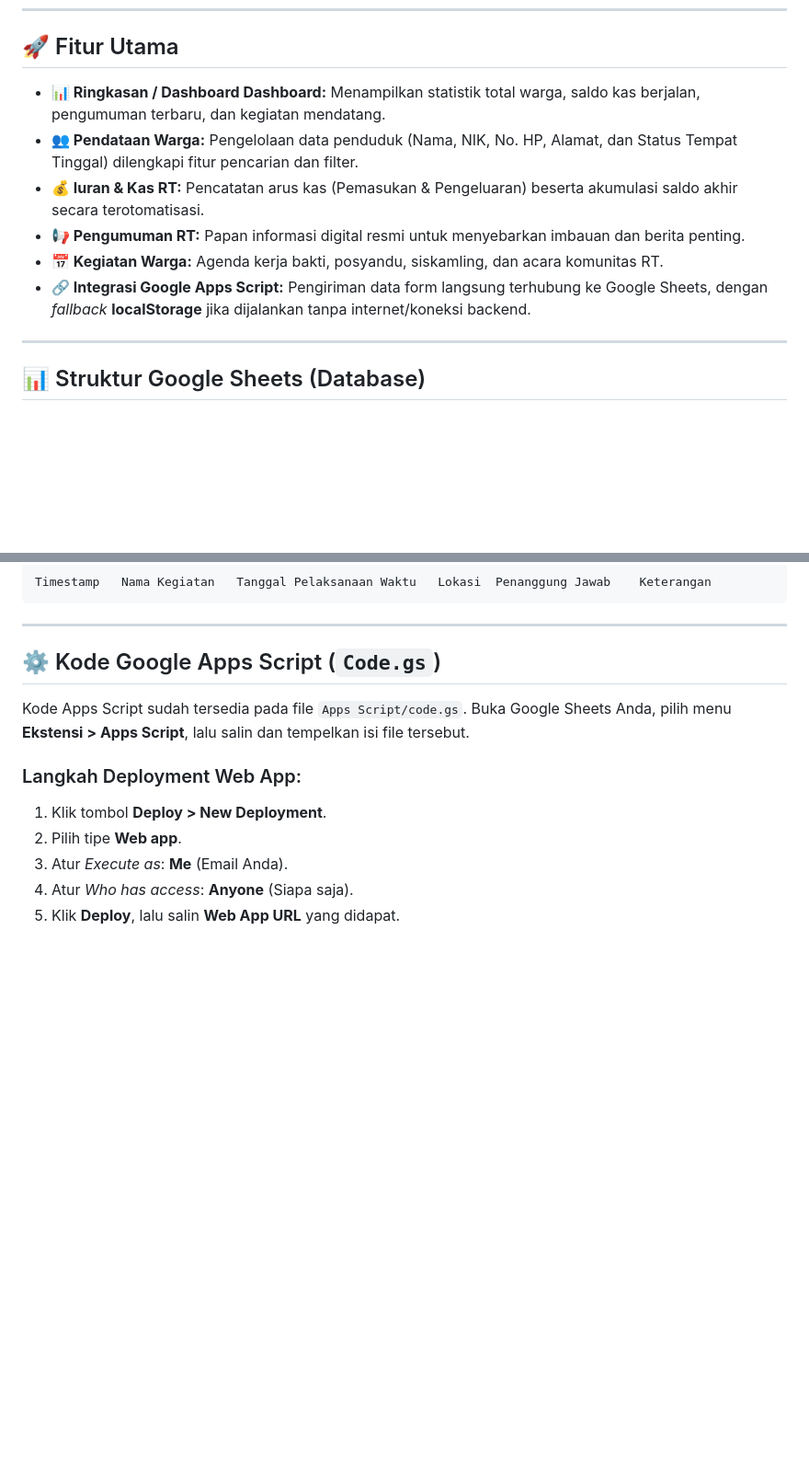
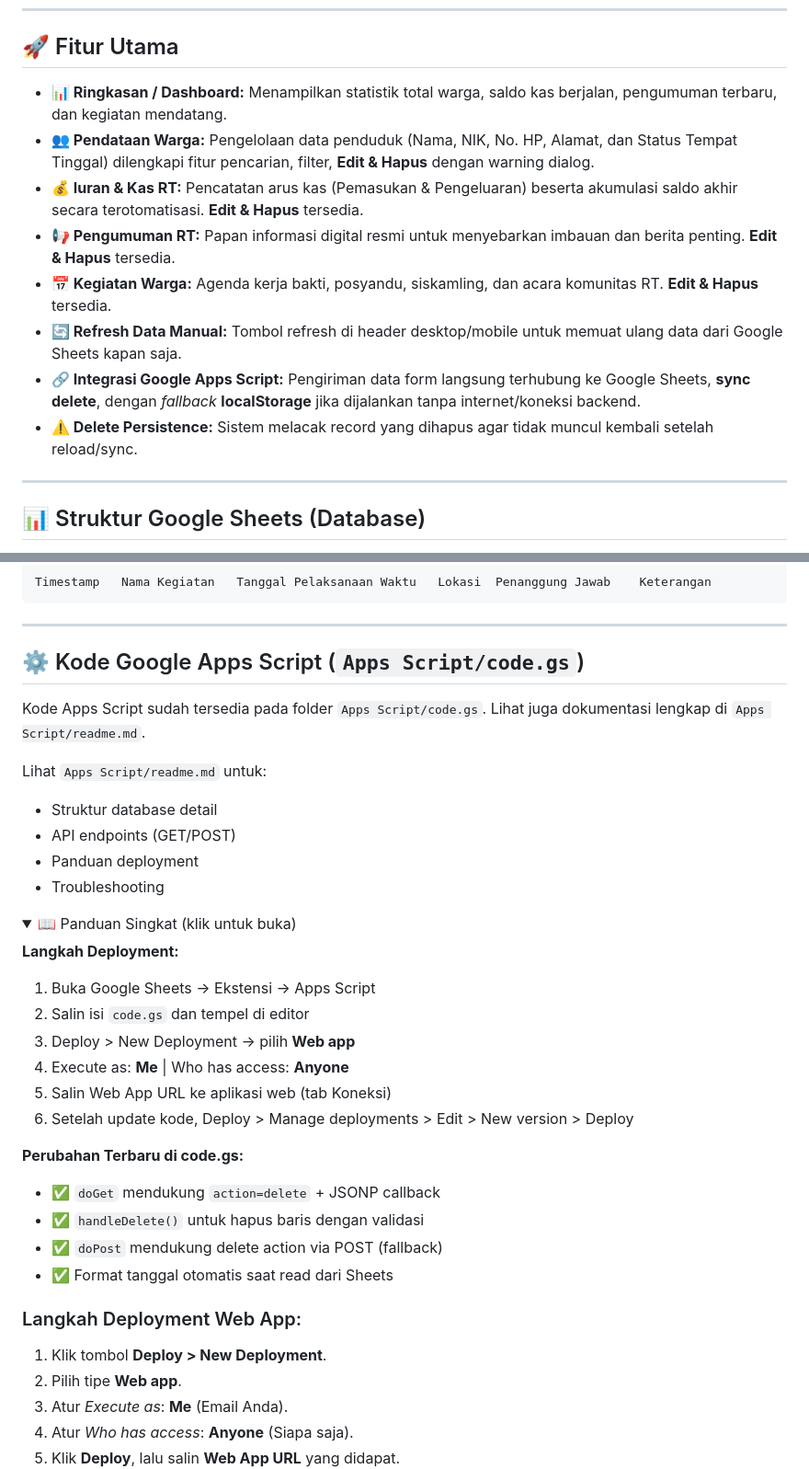
Before and after one commit to Saladimu/rtlontar, a Markdown page: readme.md, 2 parts joined by grey strips. Shown at 92% size. Drawn GitHub-style; folded sections open; blank space fills up the shorter version.

Commit message:
Update root README.md with new features
- Add Edit & Delete buttons documentation
- Document refresh button feature
- Add delete persistence explanation
- Link to Apps Script readme
- Update deployment notes with version info

```diff
--- a/readme.md
+++ b/readme.md
@@ -6,12 +6,14 @@ Sistem Informasi & Dashboard Management RT (Rukun Tetangga) berbasis web yang re
 
 ## 🚀 Fitur Utama
 
-- **📊 Ringkasan / Dashboard Dashboard:** Menampilkan statistik total warga, saldo kas berjalan, pengumuman terbaru, dan kegiatan mendatang.
-- **👥 Pendataan Warga:** Pengelolaan data penduduk (Nama, NIK, No. HP, Alamat, dan Status Tempat Tinggal) dilengkapi fitur pencarian dan filter.
-- **💰 Iuran & Kas RT:** Pencatatan arus kas (Pemasukan & Pengeluaran) beserta akumulasi saldo akhir secara terotomatisasi.
-- **📢 Pengumuman RT:** Papan informasi digital resmi untuk menyebarkan imbauan dan berita penting.
-- **📅 Kegiatan Warga:** Agenda kerja bakti, posyandu, siskamling, dan acara komunitas RT.
-- **🔗 Integrasi Google Apps Script:** Pengiriman data form langsung terhubung ke Google Sheets, dengan *fallback* **localStorage** jika dijalankan tanpa internet/koneksi backend.
+- **📊 Ringkasan / Dashboard:** Menampilkan statistik total warga, saldo kas berjalan, pengumuman terbaru, dan kegiatan mendatang.
+- **👥 Pendataan Warga:** Pengelolaan data penduduk (Nama, NIK, No. HP, Alamat, dan Status Tempat Tinggal) dilengkapi fitur pencarian, filter, **Edit & Hapus** dengan warning dialog.
+- **💰 Iuran & Kas RT:** Pencatatan arus kas (Pemasukan & Pengeluaran) beserta akumulasi saldo akhir secara terotomatisasi. **Edit & Hapus** tersedia.
+- **📢 Pengumuman RT:** Papan informasi digital resmi untuk menyebarkan imbauan dan berita penting. **Edit & Hapus** tersedia.
+- **📅 Kegiatan Warga:** Agenda kerja bakti, posyandu, siskamling, dan acara komunitas RT. **Edit & Hapus** tersedia.
+- **🔄 Refresh Data Manual:** Tombol refresh di header desktop/mobile untuk memuat ulang data dari Google Sheets kapan saja.
+- **🔗 Integrasi Google Apps Script:** Pengiriman data form langsung terhubung ke Google Sheets, **sync delete**, dengan *fallback* **localStorage** jika dijalankan tanpa internet/koneksi backend.
+- **⚠️ Delete Persistence:** Sistem melacak record yang dihapus agar tidak muncul kembali setelah reload/sync.
 
 ---
 
@@ -41,9 +43,33 @@ Timestamp	Nama Kegiatan	Tanggal Pelaksanaan	Waktu	Lokasi	Penanggung Jawab	Ketera
 
 ---
 
-## ⚙️ Kode Google Apps Script (`Code.gs`)
+## ⚙️ Kode Google Apps Script (`Apps Script/code.gs`)
 
-Kode Apps Script sudah tersedia pada file `Apps Script/code.gs`. Buka Google Sheets Anda, pilih menu **Ekstensi > Apps Script**, lalu salin dan tempelkan isi file tersebut.
+Kode Apps Script sudah tersedia pada folder `Apps Script/code.gs`. Lihat juga dokumentasi lengkap di `Apps Script/readme.md`.
+
+Lihat `Apps Script/readme.md` untuk:
+- Struktur database detail
+- API endpoints (GET/POST)
+- Panduan deployment
+- Troubleshooting
+
+<details>
+<summary>📖 Panduan Singkat (klik untuk buka)</summary>
+
+**Langkah Deployment:**
+1. Buka Google Sheets → Ekstensi → Apps Script
+2. Salin isi `code.gs` dan tempel di editor
+3. Deploy > New Deployment → pilih **Web app**
+4. Execute as: **Me** | Who has access: **Anyone**
+5. Salin Web App URL ke aplikasi web (tab Koneksi)
+6. Setelah update kode, Deploy > Manage deployments > Edit > New version > Deploy
+
+**Perubahan Terbaru di code.gs:**
+- ✅ `doGet` mendukung `action=delete` + JSONP callback
+- ✅ `handleDelete()` untuk hapus baris dengan validasi
+- ✅ `doPost` mendukung delete action via POST (fallback)
+- ✅ Format tanggal otomatis saat read dari Sheets
+</details>
 
 ### Langkah Deployment Web App:
 1. Klik tombol **Deploy > New Deployment**.
```
Also changed, not shown: other parts of readme.md (+7 -1 lines).
